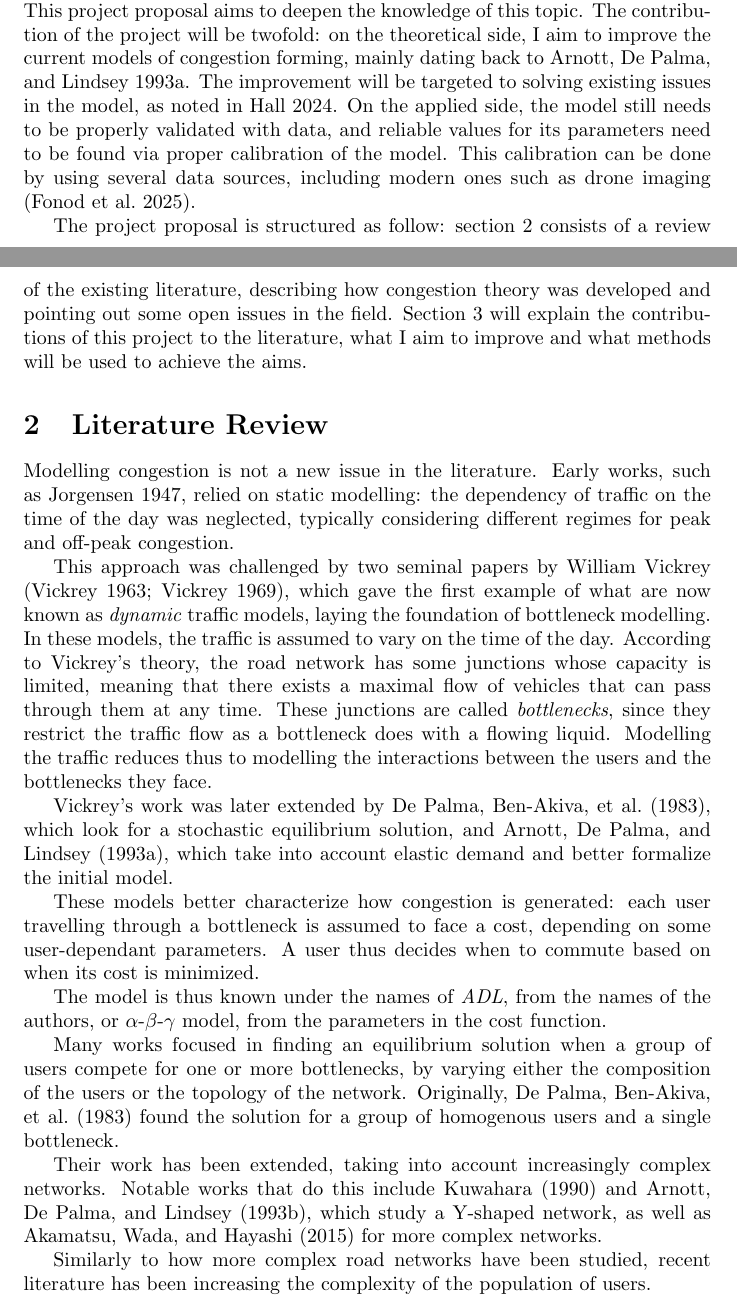
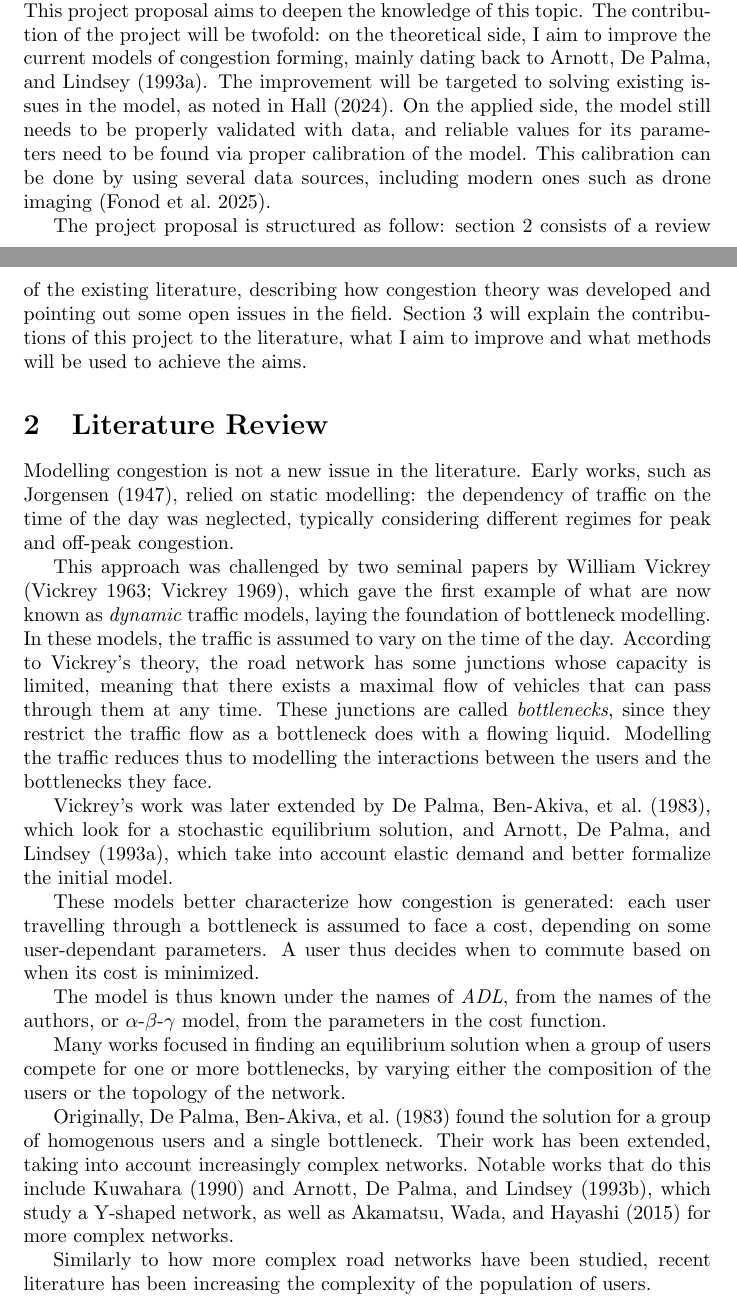
Before and after one commit to Piripuz/cose_phd, a LaTeX document (progetto_traffico/progetto_traffico.tex): two parts of pages 1 and 2 of 6, joined at a grey line, cut so that both start at the same text. Compiled offline with pdfLaTeX.

Commit message:
Messo textcite al posto di cite

```diff
--- a/progetto_traffico/progetto_traffico.tex
+++ b/progetto_traffico/progetto_traffico.tex
@@ -62,9 +62,9 @@ in particular, how the users choose when and how to travel.
 This project proposal aims to deepen the knowledge of this topic.
 The contribution of the project will be twofold:
 on the theoretical side, I aim to improve the current models of congestion forming,
-mainly dating back to \cite{d0907f84-e14a-3d98-ad20-759f41491d6e}.
+mainly dating back to \textcite{d0907f84-e14a-3d98-ad20-759f41491d6e}.
 The improvement will be targeted to solving existing issues in the model,
-as noted in \cite{https://doi.org/10.1111/iere.12692}.
+as noted in \textcite{https://doi.org/10.1111/iere.12692}.
 On the applied side, the model still needs to be properly validated with data,
 and reliable values for its parameters need to be found via proper calibration of the model.
 This calibration can be done by using several data sources,
@@ -80,12 +80,12 @@ what I aim to improve and what methods will be used to achieve the aims.
 \label{sec:lit}
 
 Modelling congestion is not a new issue in the literature.
-Early works, such as \cite{Jorgensen1947},
+Early works, such as \textcite{Jorgensen1947},
 relied on static modelling:
 the dependency of traffic on the time of the day was neglected,
 typically considering different regimes for peak and off-peak congestion.
 
-This approach was challenged by two seminal papers by William Vickrey (\cite{Vickrey1963, Vickrey1969}),
+This approach was challenged by two seminal papers by William Vickrey \parencite{Vickrey1963, Vickrey1969},
 which gave the first example of what are now known as \textit{dynamic} traffic models,
 laying the foundation of bottleneck modelling.
 In these models, the traffic is assumed to vary on the time of the day.
```
Also changed, not shown: progetto_traffico/progetto_traffico.tex (2 more changed lines).
